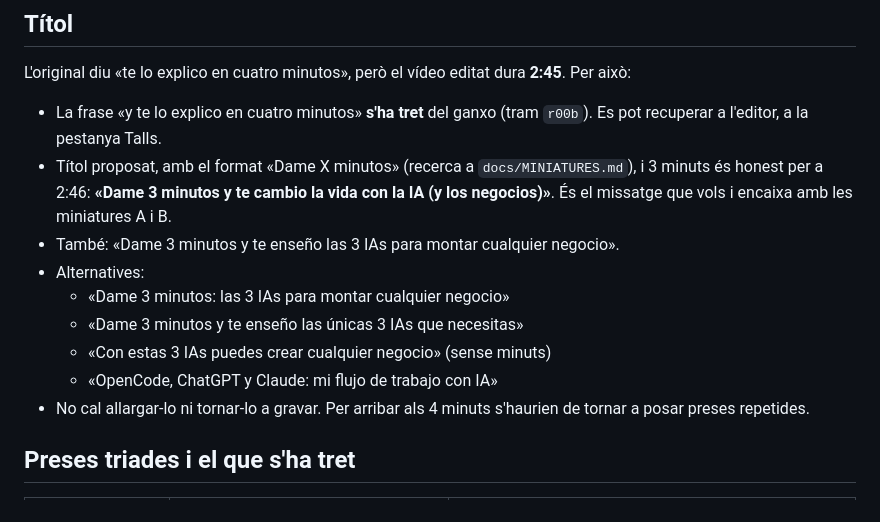
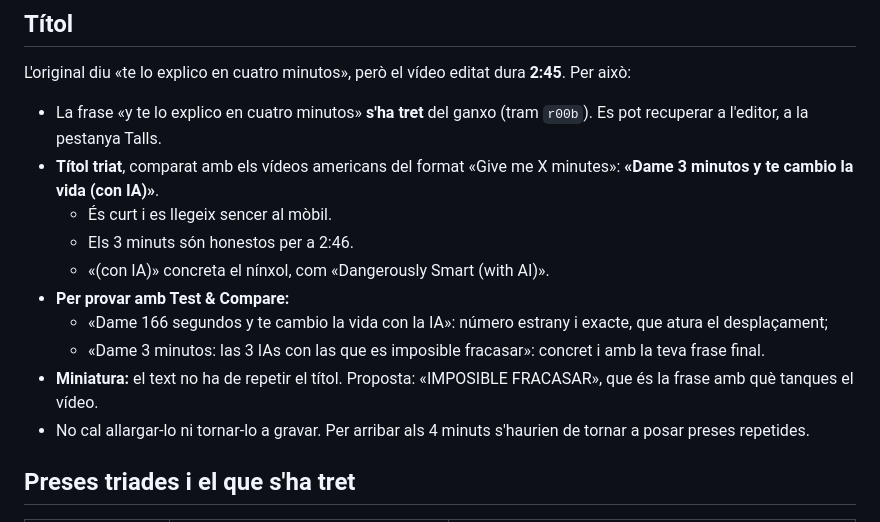
Before and after one commit to plusgol/edicio-videos, a Markdown page: projectes/en-4-minutos/informe.md, the part around the change. GitHub-like rendering.

Commit message:
«en 4 minutos»: títol triat comparant-lo amb el format «Give me X minutes»
«Dame 3 minutos y te cambio la vida (con IA)» i dues alternatives per a Test &
Compare. Text de miniatura complementari: «IMPOSIBLE FRACASAR».

Co-Authored-By: Claude Opus 5.5 <noreply@anthropic.com>
Claude-Session: https://claude.ai/code/session_01Pcw3GGajtP1TjLMtVWARNn

```diff
--- a/projectes/en-4-minutos/informe.md
+++ b/projectes/en-4-minutos/informe.md
@@ -7,13 +7,14 @@
 ## Títol
 L'original diu «te lo explico en cuatro minutos», però el vídeo editat dura **2:45**. Per això:
 - La frase «y te lo explico en cuatro minutos» **s'ha tret** del ganxo (tram `r00b`). Es pot recuperar a l'editor, a la pestanya Talls.
-- Títol proposat, amb el format «Dame X minutos» (recerca a `docs/MINIATURES.md`), i 3 minuts és honest per a 2:46: **«Dame 3 minutos y te cambio la vida con la IA (y los negocios)»**. És el missatge que vols i encaixa amb les miniatures A i B.
-- També: «Dame 3 minutos y te enseño las 3 IAs para montar cualquier negocio».
-- Alternatives:
-  - «Dame 3 minutos: las 3 IAs para montar cualquier negocio»
-  - «Dame 3 minutos y te enseño las únicas 3 IAs que necesitas»
-  - «Con estas 3 IAs puedes crear cualquier negocio» (sense minuts)
-  - «OpenCode, ChatGPT y Claude: mi flujo de trabajo con IA»
+- **Títol triat**, comparat amb els vídeos americans del format «Give me X minutes»: **«Dame 3 minutos y te cambio la vida (con IA)»**.
+  - És curt i es llegeix sencer al mòbil.
+  - Els 3 minuts són honestos per a 2:46.
+  - «(con IA)» concreta el nínxol, com «Dangerously Smart (with AI)».
+- **Per provar amb Test & Compare:**
+  - «Dame 166 segundos y te cambio la vida con la IA»: número estrany i exacte, que atura el desplaçament;
+  - «Dame 3 minutos: las 3 IAs con las que es imposible fracasar»: concret i amb la teva frase final.
+- **Miniatura:** el text no ha de repetir el títol. Proposta: «IMPOSIBLE FRACASAR», que és la frase amb què tanques el vídeo.
 - No cal allargar-lo ni tornar-lo a gravar. Per arribar als 4 minuts s'haurien de tornar a posar preses repetides.
 
 ## Preses triades i el que s'ha tret
```
